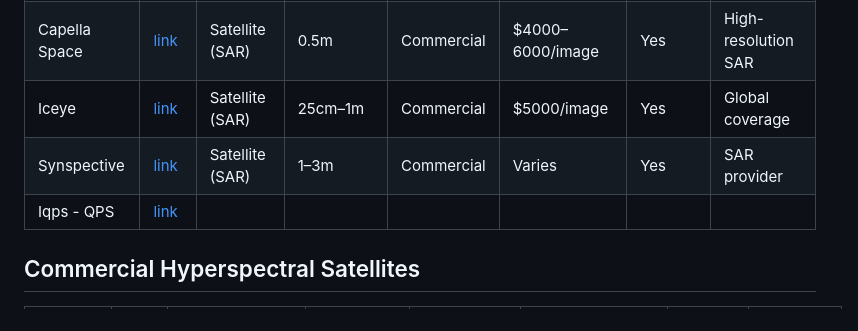
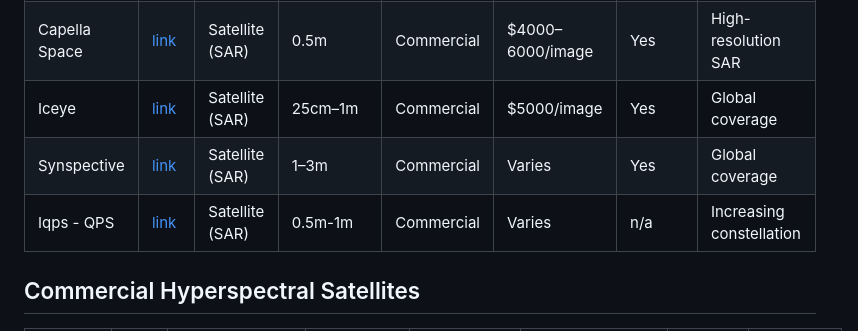
Before and after one commit to kevinbullock/EO-Satellites, a Markdown page: README.md, the part around the change. Drawn GitHub-style.

Commit message:
Update satellite information in README.md

```diff
--- a/README.md
+++ b/README.md
@@ -33,8 +33,8 @@ I am aggregating a list of mapping data, geospatial and Earth Observation source
 | Umbra | [link](https://www.umbra.space) | Satellite (SAR) | 25cm–1m | CC 4.0 | [varies/sqkm](https://umbra.space/pricing/) | Yes | High-resolution SAR |
 | Capella Space | [link](https://www.capellaspace.com) | Satellite (SAR) | 0.5m | Commercial | $4000–6000/image | Yes | High-resolution SAR |
 | Iceye | [link](https://www.iceye.com) | Satellite (SAR) | 25cm–1m | Commercial | $5000/image | Yes | Global coverage |
-| Synspective | [link](https://synspective.com) | Satellite (SAR) | 1–3m | Commercial | Varies | Yes | SAR provider |
-| Iqps - QPS | [link](https://i-qps.net/en/) |  |  |  |  |  |  |
+| Synspective | [link](https://synspective.com) | Satellite (SAR) | 1–3m | Commercial | Varies | Yes | Global coverage |
+| Iqps - QPS | [link](https://i-qps.net/en/) |  Satellite (SAR) | 0.5m-1m | Commercial | Varies | n/a | Increasing constellation |
 
 ## Commercial Hyperspectral Satellites
 
```
